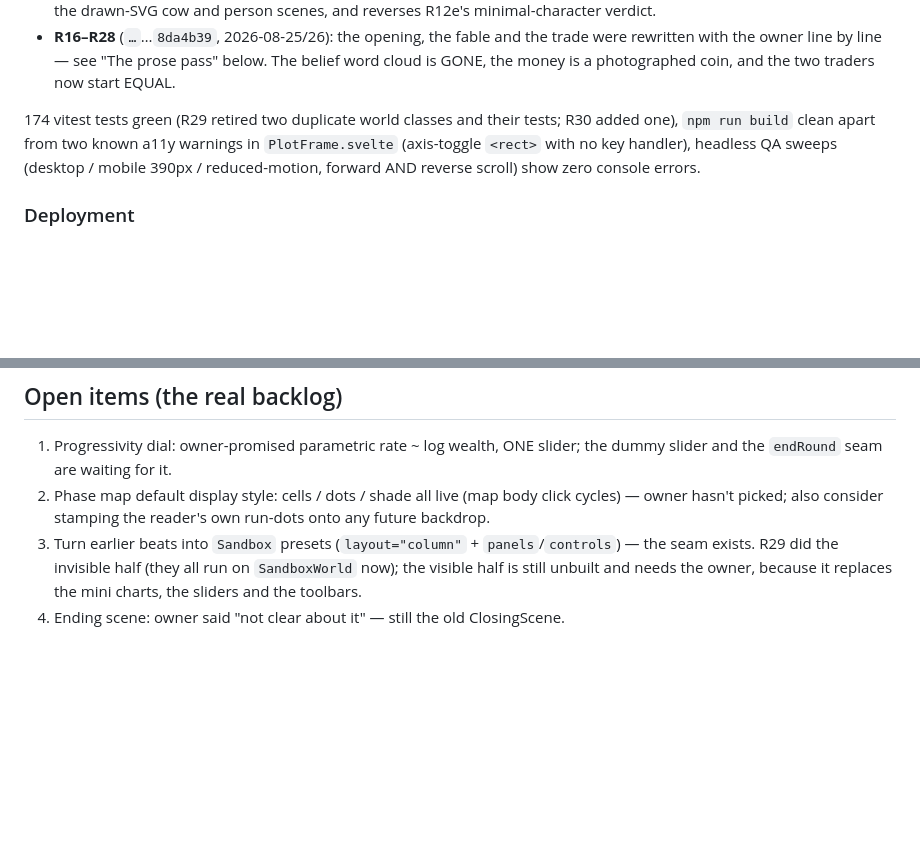
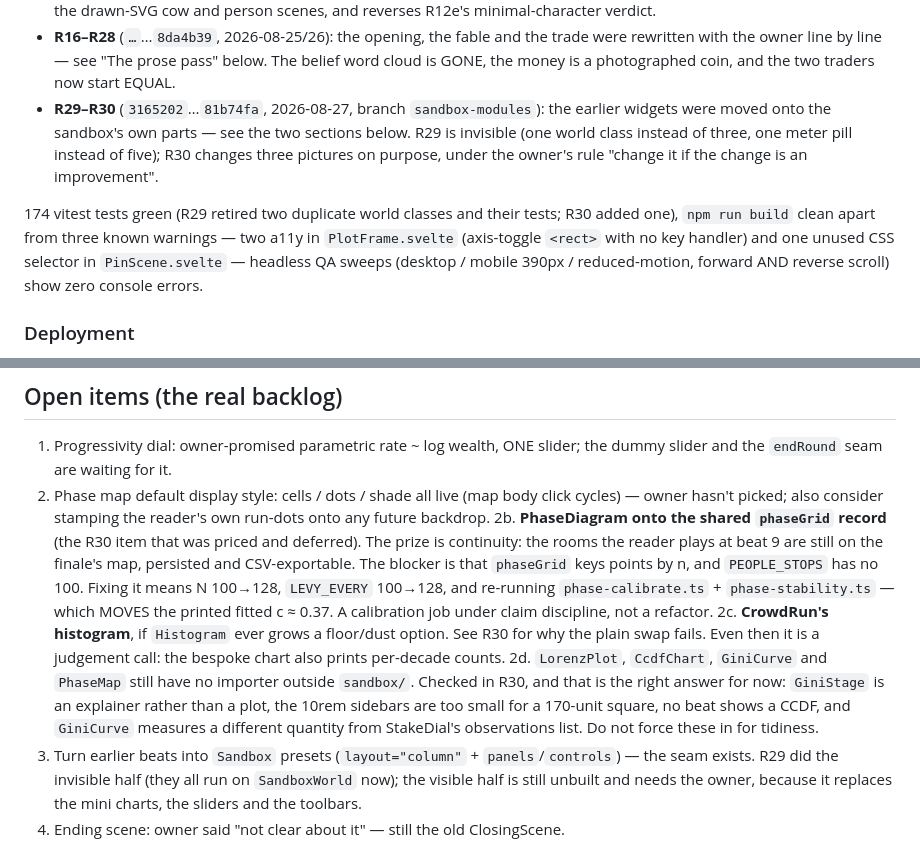
Before and after one commit to hamed/math-or-merit, a Markdown page: CONTEXT.md, 2 parts joined by grey strips. Drawn GitHub-style; blank space fills up the shorter version.

Commit message:
CONTEXT: R29-R30 in the status list, and the deferred items in the backlog
Also corrects the build-warning count: three, not two — PinScene's unused CSS
selector has been shipping alongside the two PlotFrame a11y warnings.

Co-Authored-By: Claude Opus 5 <noreply@anthropic.com>

```diff
--- a/CONTEXT.md
+++ b/CONTEXT.md
@@ -24,10 +24,16 @@ On `main`, deployed. Passes shipped:
   trade were rewritten with the owner line by line — see "The prose pass" below.
   The belief word cloud is GONE, the money is a photographed coin, and the two
   traders now start EQUAL.
+- **R29–R30** (`3165202`…`81b74fa`, 2026-08-27, branch `sandbox-modules`): the
+  earlier widgets were moved onto the sandbox's own parts — see the two
+  sections below. R29 is invisible (one world class instead of three, one
+  meter pill instead of five); R30 changes three pictures on purpose, under
+  the owner's rule "change it if the change is an improvement".
 
 174 vitest tests green (R29 retired two duplicate world classes and their
-tests; R30 added one), `npm run build` clean apart from two known a11y warnings
-in `PlotFrame.svelte` (axis-toggle `<rect>` with no key handler), headless QA
+tests; R30 added one), `npm run build` clean apart from three known warnings — two a11y
+in `PlotFrame.svelte` (axis-toggle `<rect>` with no key handler) and one
+unused CSS selector in `PinScene.svelte` — headless QA
 sweeps (desktop / mobile 390px / reduced-motion, forward AND reverse scroll)
 show zero console errors.
 
@@ -438,6 +444,22 @@ scripts/phase-calibrate.ts` / `phase-stability.ts`.
 2. Phase map default display style: cells / dots / shade all live (map body
    click cycles) — owner hasn't picked; also consider stamping the reader's own
    run-dots onto any future backdrop.
+2b. **PhaseDiagram onto the shared `phaseGrid` record** (the R30 item that was
+   priced and deferred). The prize is continuity: the rooms the reader plays at
+   beat 9 are still on the finale's map, persisted and CSV-exportable. The
+   blocker is that `phaseGrid` keys points by n, and `PEOPLE_STOPS` has no 100.
+   Fixing it means N 100→128, `LEVY_EVERY` 100→128, and re-running
+   `phase-calibrate.ts` + `phase-stability.ts` — which MOVES the printed fitted
+   c ≈ 0.37. A calibration job under claim discipline, not a refactor.
+2c. **CrowdRun's histogram**, if `Histogram` ever grows a floor/dust option.
+   See R30 for why the plain swap fails. Even then it is a judgement call: the
+   bespoke chart also prints per-decade counts.
+2d. `LorenzPlot`, `CcdfChart`, `GiniCurve` and `PhaseMap` still have no
+   importer outside `sandbox/`. Checked in R30, and that is the right answer
+   for now: `GiniStage` is an explainer rather than a plot, the 10rem sidebars
+   are too small for a 170-unit square, no beat shows a CCDF, and `GiniCurve`
+   measures a different quantity from StakeDial's observations list. Do not
+   force these in for tidiness.
 3. Turn earlier beats into `Sandbox` presets (`layout="column"` +
    `panels`/`controls`) — the seam exists. R29 did the invisible half (they all
    run on `SandboxWorld` now); the visible half is still unbuilt and needs the
```
